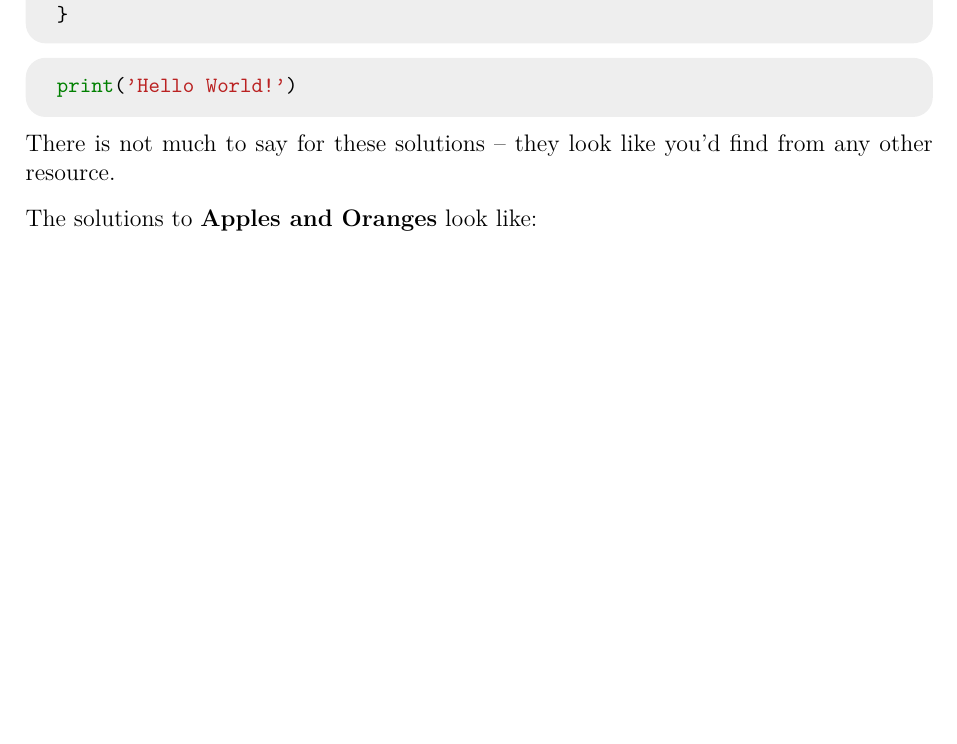
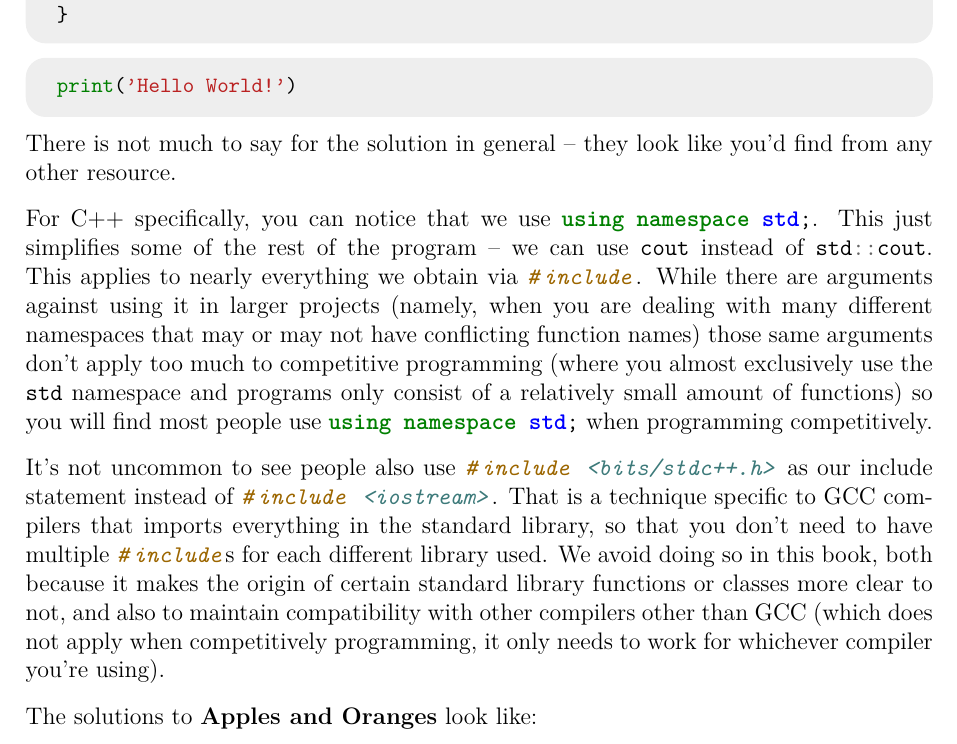
Before and after one commit to JarateKing/Competitive-Programming-Textbook, a LaTeX document (main.tex, which reads chapters/introduction.tex): part of page 7 of 23 before the commit and part of page 7 of 24 after it, cut so that both start at the same text, the shorter picture padded with empty space. Compiled offline with pdfLaTeX.

Commit message:
added further description to hello world solutions

```diff
--- a/chapters/introduction.tex
+++ b/chapters/introduction.tex
@@ -137,7 +137,11 @@ The solutions to \textbf{Hello World!} look like:
 \inputjava{code/hello_world_solution.java}
 \inputpython{code/hello_world_solution.py}
 
-There is not much to say for these solutions -- they look like you'd find from any other resource.
+There is not much to say for the solution in general -- they look like you'd find from any other resource.
+
+For C++ specifically, you can notice that we use \mintinline{cpp}{using namespace std;}. This just simplifies some of the rest of the program -- we can use \mintinline{cpp}{cout} instead of \mintinline{cpp}{std::cout}. This applies to nearly everything we obtain via \mintinline{cpp}{#include}. While there are arguments against using it in larger projects (namely, when you are dealing with many different namespaces that may or may not have conflicting function names) those same arguments don't apply too much to competitive programming (where you almost exclusively use the \mintinline{cpp}{std} namespace and programs only consist of a relatively small amount of functions) so you will find most people use \mintinline{cpp}{using namespace std;} when programming competitively.
+
+It's not uncommon to see people also use \mintinline{cpp}{#include <bits/stdc++.h>} as our include statement instead of \mintinline{cpp}{#include <iostream>}. That is a technique specific to GCC compilers that imports everything in the standard library, so that you don't need to have multiple \mintinline{cpp}{#include}s for each different library used. We avoid doing so in this book, both because it makes the origin of certain standard library functions or classes more clear to not, and also to maintain compatibility with other compilers other than GCC (which does not apply when competitively programming, it only needs to work for whichever compiler you're using).
 
 The solutions to \textbf{Apples and Oranges} look like:
 
```
